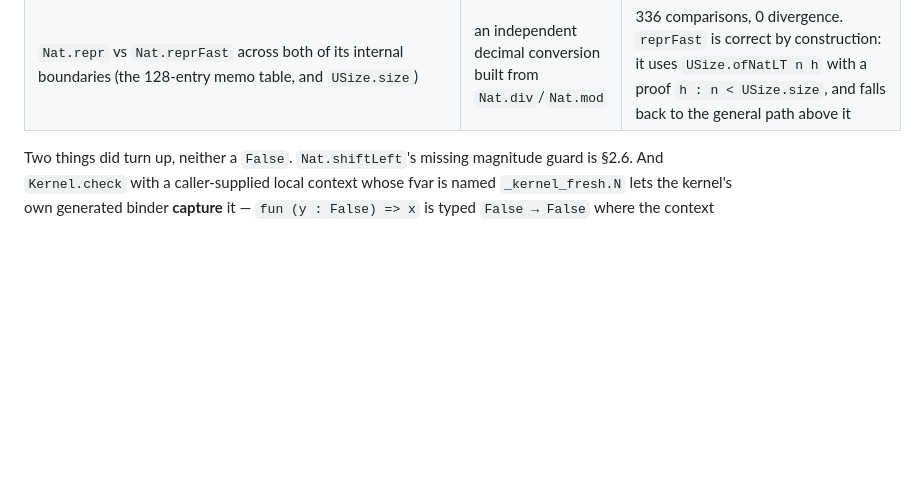
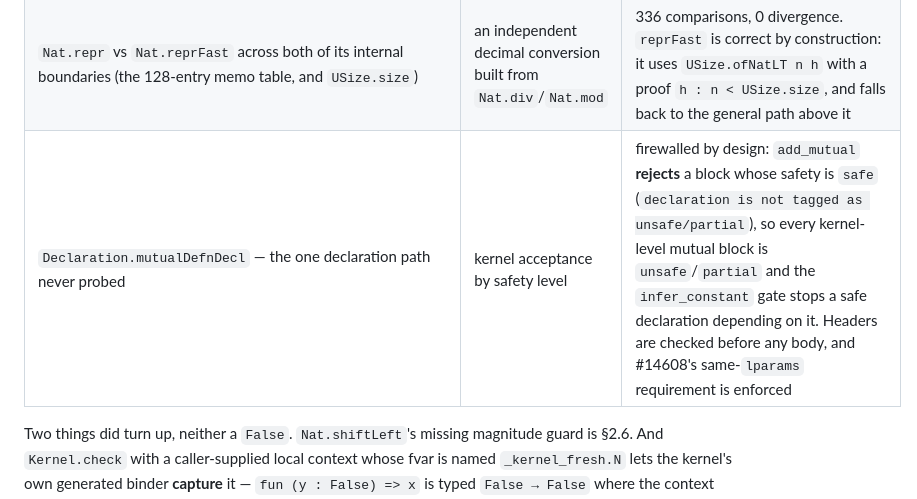
Before and after one commit to VladimirReshetnikov/Shenanigans, a Markdown page: CATALOG.md, the part around the change. Drawn GitHub-style; blank space fills up the shorter version.

Commit message:
Record the mutual-declaration path as firewalled by design
`Declaration.mutualDefnDecl` was the one declaration-addition path never probed,
and #14608 (a same-`lparams` fix, merged 2026-07-30) suggested it was
under-tested. It is not exploitable: `add_mutual` rejects any block whose safety
is `safe` with `invalid mutual definition, declaration is not tagged as
unsafe/partial`, verified empirically. So every kernel-level mutual block is
`unsafe` or `partial`, and `type_checker::infer_constant` refuses to let a safe
declaration depend on one. Headers are checked against the old environment
before any body is checked against the extended one.

Co-Authored-By: Claude Opus 5 <noreply@anthropic.com>

```diff
--- a/CATALOG.md
+++ b/CATALOG.md
@@ -491,6 +491,7 @@ Lean kernel surface against an explicit oracle; harnesses and counts are in
 | `BitVec` at width 8: `sdiv`/`smod`/`srem`/`udiv`/`umod`, shifts and rotates past the width, `setWidth`/`signExtend` up and down, signed and unsigned comparisons | compiled implementation | 5,070 comparisons, 0 divergence |
 | **Every `@[implemented_by]` pair** in core + Batteries + Mathlib | the pair carries *no* proof obligation, so the two sides must be compared directly | 173 pairs; **166 have `unsafe` implementations** the kernel cannot reduce, and the remaining 7 bottom out in irreducible `USize` operations, so none is kernel-differentiable |
 | `Nat.repr` vs `Nat.reprFast` across both of its internal boundaries (the 128-entry memo table, and `USize.size`) | an independent decimal conversion built from `Nat.div`/`Nat.mod` | 336 comparisons, 0 divergence. `reprFast` is correct by construction: it uses `USize.ofNatLT n h` with a proof `h : n < USize.size`, and falls back to the general path above it |
+| `Declaration.mutualDefnDecl` — the one declaration path never probed | kernel acceptance by safety level | firewalled by design: `add_mutual` **rejects** a block whose safety is `safe` (`declaration is not tagged as unsafe/partial`), so every kernel-level mutual block is `unsafe`/`partial` and the `infer_constant` gate stops a safe declaration depending on it. Headers are checked before any body, and #14608's same-`lparams` requirement is enforced |
 
 Two things did turn up, neither a `False`. `Nat.shiftLeft`'s missing magnitude
 guard is §2.6. And `Kernel.check` with a caller-supplied local context whose
```
